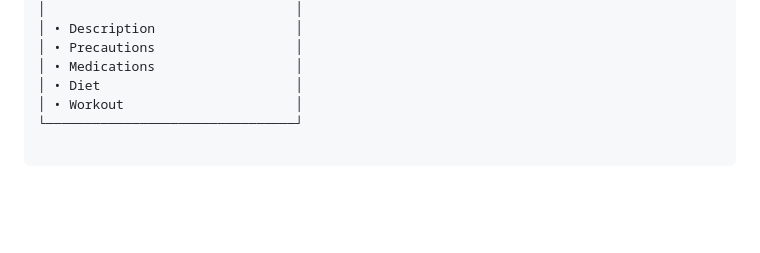
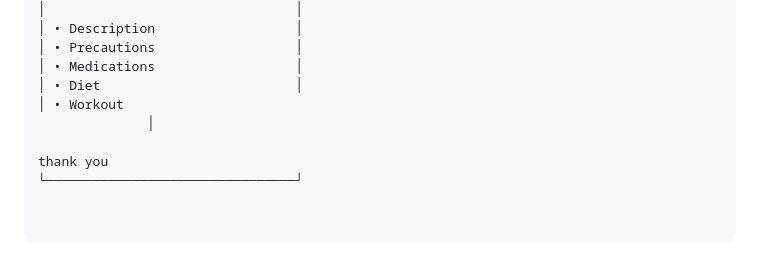
Before and after one commit to Vikasku2004/Well-Being-health, a Markdown page: README.md, the part around the change. Rendered like a GitHub page; blank space fills up the shorter version.

```diff
--- a/README.md
+++ b/README.md
@@ -105,5 +105,8 @@ Recommendations displayed
 │ • Precautions                  │
 │ • Medications                  │
 │ • Diet                         │
-│ • Workout                      │
+│ • Workout
+              │
+
+thank you
 └────────────────────────────────┘
```
